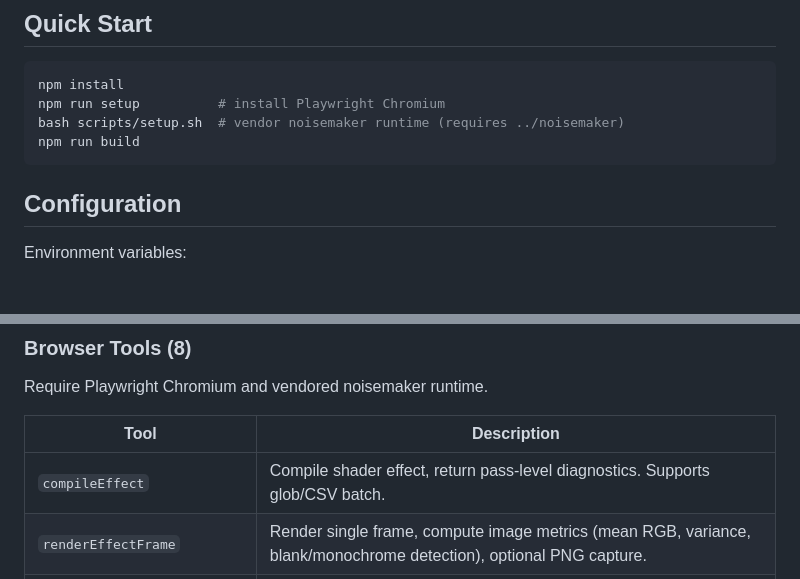
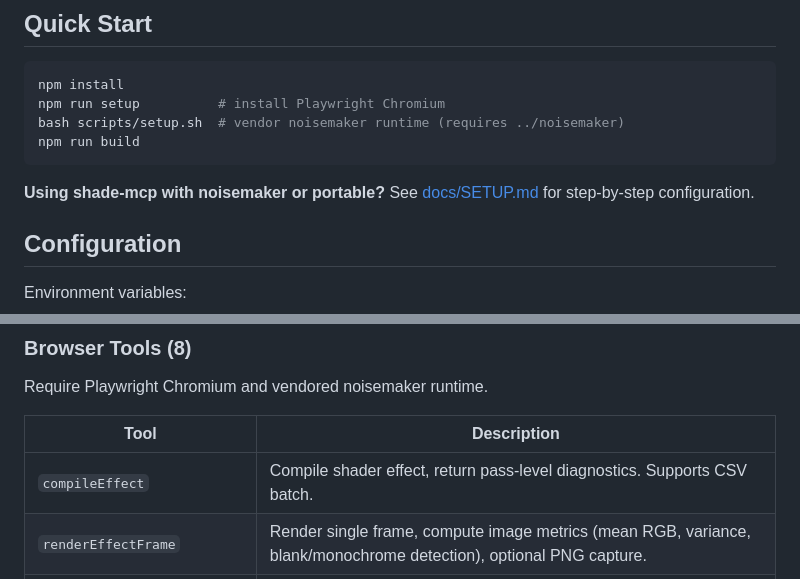
Before and after one commit to noisedeck/shade-mcp, a Markdown page: README.md, 2 parts joined by grey strips. GitHub-like rendering; blank space fills up the shorter version.

````diff
--- a/README.md
+++ b/README.md
@@ -15,6 +15,8 @@ npm run setup          # install Playwright Chromium
 bash scripts/setup.sh  # vendor noisemaker runtime (requires ../noisemaker)
 npm run build
 ```
+
+**Using shade-mcp with noisemaker or portable?** See [docs/SETUP.md](docs/SETUP.md) for step-by-step configuration.
 
 ## Configuration
 
@@ -109,7 +111,7 @@ Require Playwright Chromium and vendored noisemaker runtime.
 
 | Tool | Description |
 |------|-------------|
-| `compileEffect` | Compile shader effect, return pass-level diagnostics. Supports glob/CSV batch. |
+| `compileEffect` | Compile shader effect, return pass-level diagnostics. Supports CSV batch. |
 | `renderEffectFrame` | Render single frame, compute image metrics (mean RGB, variance, blank/monochrome detection), optional PNG capture. |
 | `describeEffectFrame` | Render frame + AI vision analysis. Requires `ANTHROPIC_API_KEY` or `OPENAI_API_KEY`. |
 | `benchmarkEffectFPS` | Measure FPS, jitter, and frame timing stats against a target framerate. |
````
Also changed, not shown: docs/SETUP.md (added, +167 -0 lines).
